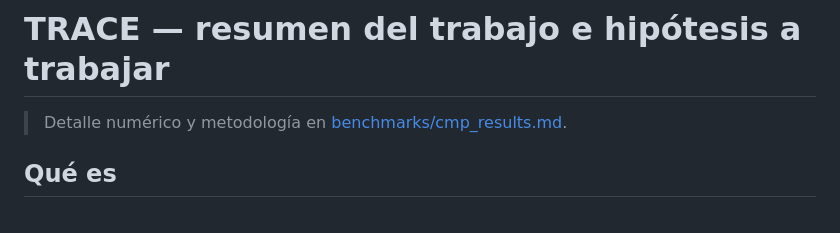
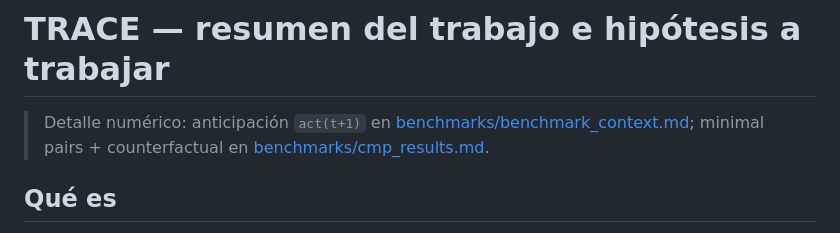
Before and after one commit to jumafernandez/doctorado-unsl, a Markdown page: packages/contextual-turn-embeddings/RESUMEN.md, the part around one of its changes. Rendered like a GitHub page.

```diff
--- a/packages/contextual-turn-embeddings/RESUMEN.md
+++ b/packages/contextual-turn-embeddings/RESUMEN.md
@@ -1,6 +1,7 @@
 # TRACE — resumen del trabajo e hipótesis a trabajar
 
-> Detalle numérico y metodología en [benchmarks/cmp_results.md](benchmarks/cmp_results.md).
+> Detalle numérico: anticipación `act(t+1)` en [benchmarks/benchmark_context.md](benchmarks/benchmark_context.md);
+> minimal pairs + counterfactual en [benchmarks/cmp_results.md](benchmarks/cmp_results.md).
 
 ## Qué es
 
```
Also changed, not shown: other parts of packages/contextual-turn-embeddings/RESUMEN.md (+42 -18 lines), 1 other file.
